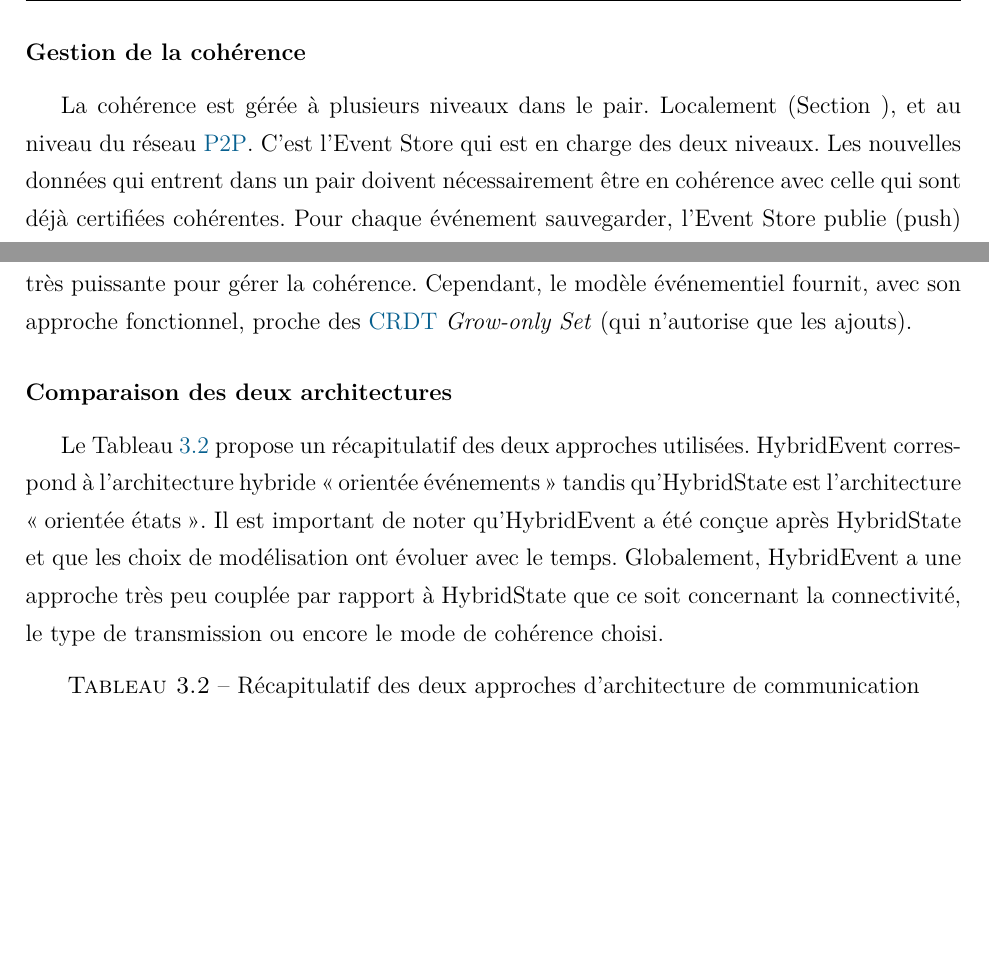
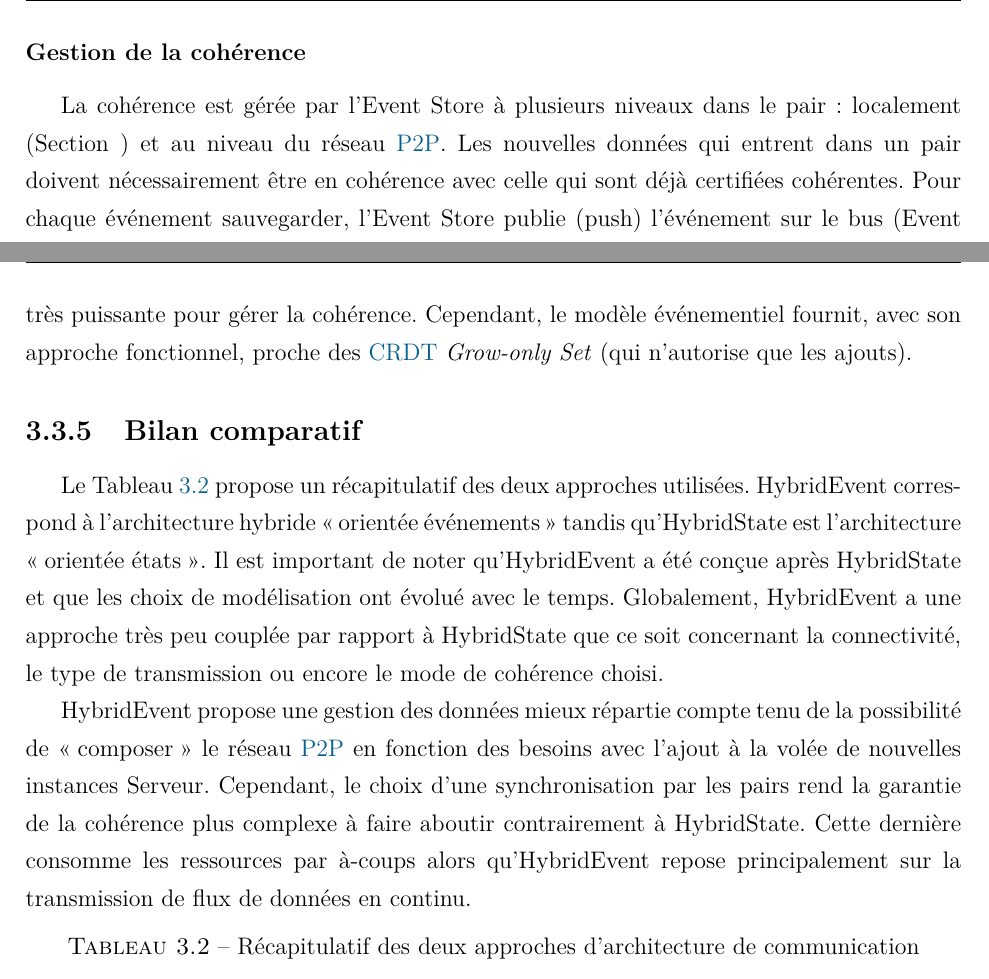
Before and after one commit to caro3801/these, a LaTeX book (0_main.tex, which reads 33_architecture_comm_event.tex, 3_contributions.tex): two parts of pages 90 and 91 of 150, joined at a grey line, cut so that both start at the same text, the shorter picture padded with empty space. Compiled offline with pdfLaTeX.

Commit message:
3 bilan comparatif

```diff
--- a/33_architecture_comm_event.tex
+++ b/33_architecture_comm_event.tex
@@ -212,9 +212,10 @@ données, elles sont ignorées par le système.
 
 
 \subsubsection{Gestion de la cohérence}
-La cohérence est gérée à plusieurs niveaux dans le pair. Localement (Section
-\todo{ref section}), et au niveau du réseau \gls{P2P}.
-C'est l'Event Store qui est en charge des deux niveaux. Les nouvelles données qui
+La cohérence est gérée par l'Event Store à plusieurs niveaux dans le pair :
+localement (Section
+\todo{ref section}) et au niveau du réseau \gls{P2P}.
+ Les nouvelles données qui
 entrent dans un pair doivent nécessairement être en cohérence avec celle qui sont
 déjà certifiées cohérentes.
 Pour chaque événement sauvegarder, l’Event Store publie (push) l’événement sur
--- a/3_contributions.tex
+++ b/3_contributions.tex
@@ -57,15 +57,22 @@ présenté dans \cite{Desprat2017} pour améliorer la résilience du système.
 \input{32_architecture_communication}
 
 
-\subsubsection{Comparaison des deux architectures}
+\subsection{Bilan comparatif}
 Le Tableau \ref{ta:recap-approche} propose un récapitulatif des deux approches
 utilisées. HybridEvent correspond à l'architecture hybride \og orientée
 événements\fg{} tandis qu'HybridState est l'architecture \og orientée états\fg{}.
 Il est important de noter qu'HybridEvent a été conçue après HybridState et que les
-choix de modélisation ont évoluer avec le temps. Globalement, HybridEvent a une
+choix de modélisation ont évolué avec le temps. Globalement, HybridEvent a une
 approche très peu couplée par rapport à HybridState que ce soit concernant la
 connectivité, le type de transmission ou encore le mode de cohérence choisi.
 
+HybridEvent propose une gestion des données mieux répartie compte tenu de la
+possibilité de \og composer\fg{} le réseau \gls{P2P} en fonction des besoins avec
+l'ajout à la volée de nouvelles instances Serveur. Cependant, le choix d'une
+synchronisation par les pairs rend la garantie de la cohérence plus complexe à
+faire aboutir contrairement à HybridState. Cette dernière consomme les
+ressources par à-coups alors qu'HybridEvent repose principalement sur la
+transmission de flux de données en continu.
 
 \input{33_tableComparaison}
 
```
Also changed, not shown: 43_3DEvent_UI.tex (+1 -0 lines).
